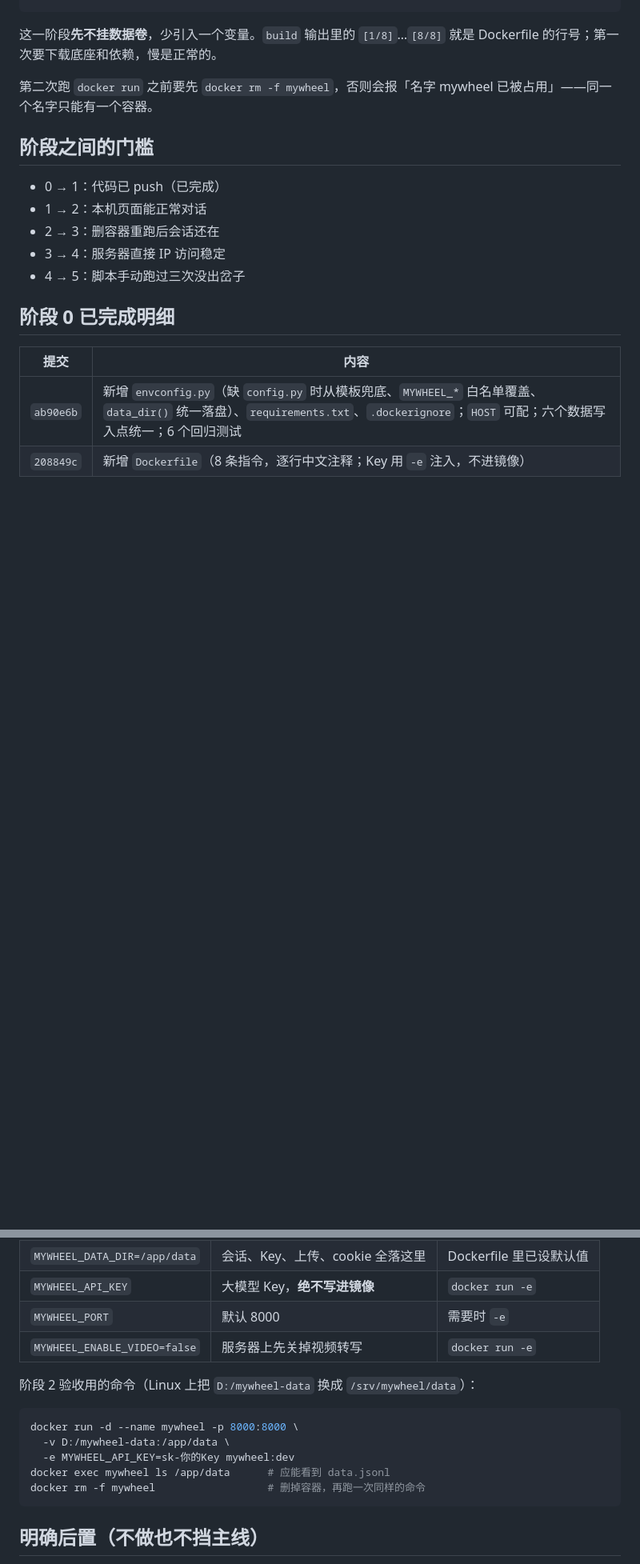
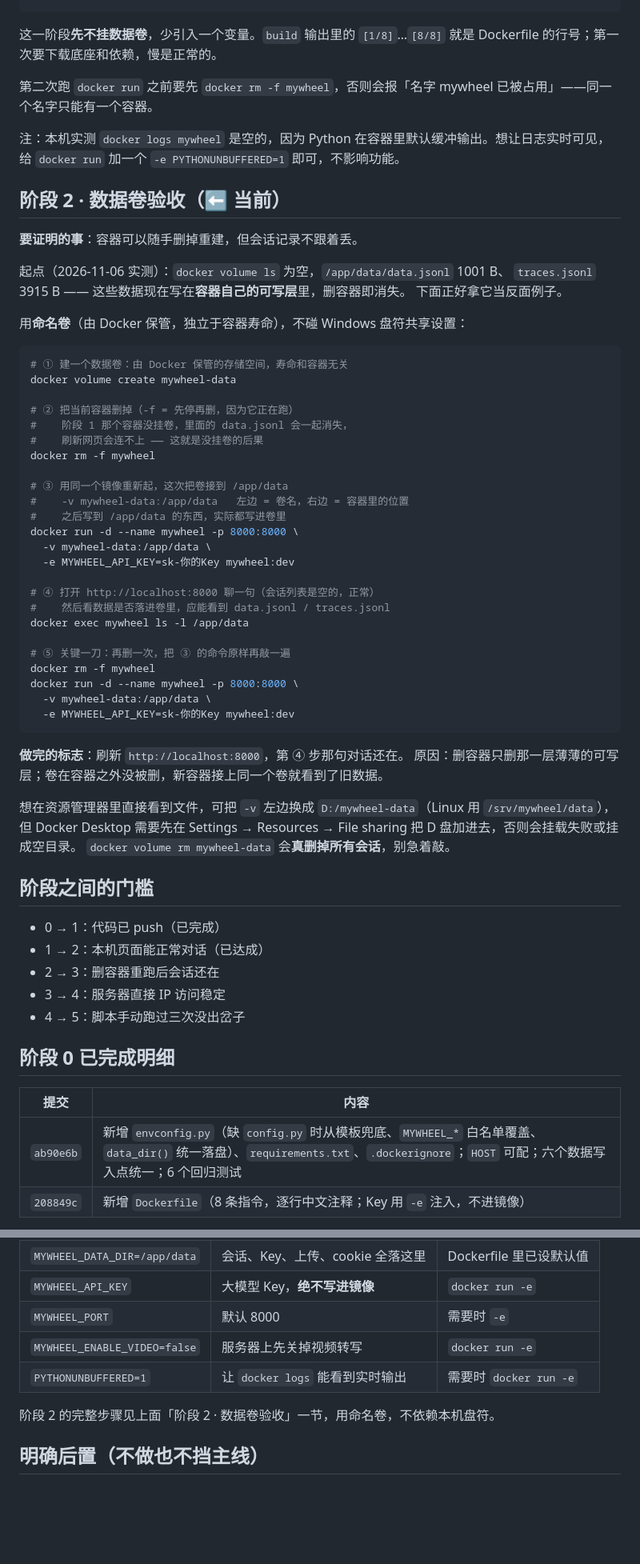
Before and after one commit to szk-stack/myWheel, a Markdown page: docs/deploy-plan.md, 2 parts joined by grey strips. Shown at 80% size. GitHub-like rendering; blank space fills up the shorter version.

Commit message:
docs: 阶段 1 完成，补阶段 2 数据卷验收步骤
- 阶段总览状态推进：1 ✅ 完成（2026-11-06 实测）、2 ⬅ 当前

- 新增阶段 2 完整步骤：命名卷 create → rm 旧容器 → 带卷重起 → 聊一句验证 → 再删再起

- 记录实测：镜像 265MB、端口映射正常、data.jsonl 1001B / traces.jsonl 3915B、volume ls 为空

- 补充 PYTHONUNBUFFERED=1（docker logs 缓冲为空）与 Windows 盘符共享的坑

````diff
--- a/docs/deploy-plan.md
+++ b/docs/deploy-plan.md
@@ -52,10 +55,57 @@ docker logs mywheel
 
 第二次跑 `docker run` 之前要先 `docker rm -f mywheel`，否则会报「名字 mywheel 已被占用」——同一个名字只能有一个容器。
 
+注：本机实测 `docker logs mywheel` 是空的，因为 Python 在容器里默认缓冲输出。想让日志实时可见，给 `docker run` 加一个 `-e PYTHONUNBUFFERED=1` 即可，不影响功能。
+
+## 阶段 2 · 数据卷验收（⬅ 当前）
+
+**要证明的事**：容器可以随手删掉重建，但会话记录不跟着丢。
+
+起点（2026-11-06 实测）：`docker volume ls` 为空，`/app/data/data.jsonl` 1001 B、
+`traces.jsonl` 3915 B —— 这些数据现在写在**容器自己的可写层**里，删容器即消失。
+下面正好拿它当反面例子。
+
+用**命名卷**（由 Docker 保管，独立于容器寿命），不碰 Windows 盘符共享设置：
+
+```sh
+# ① 建一个数据卷：由 Docker 保管的存储空间，寿命和容器无关
+docker volume create mywheel-data
+
+# ② 把当前容器删掉（-f = 先停再删，因为它正在跑）
+#    阶段 1 那个容器没挂卷，里面的 data.jsonl 会一起消失，
+#    刷新网页会连不上 —— 这就是没挂卷的后果
+docker rm -f mywheel
+
+# ③ 用同一个镜像重新起，这次把卷接到 /app/data
+#    -v mywheel-data:/app/data   左边 = 卷名，右边 = 容器里的位置
+#    之后写到 /app/data 的东西，实际都写进卷里
+docker run -d --name mywheel -p 8000:8000 \
+  -v mywheel-data:/app/data \
+  -e MYWHEEL_API_KEY=sk-你的Key mywheel:dev
+
+# ④ 打开 http://localhost:8000 聊一句（会话列表是空的，正常）
+#    然后看数据是否落进卷里，应能看到 data.jsonl / traces.jsonl
+docker exec mywheel ls -l /app/data
+
+# ⑤ 关键一刀：再删一次，把 ③ 的命令原样再敲一遍
+docker rm -f mywheel
+docker run -d --name mywheel -p 8000:8000 \
+  -v mywheel-data:/app/data \
+  -e MYWHEEL_API_KEY=sk-你的Key mywheel:dev
+```
+
+**做完的标志**：刷新 `http://localhost:8000`，第 ④ 步那句对话还在。
+原因：删容器只删那一层薄薄的可写层；卷在容器之外没被删，新容器接上同一个卷就看到了旧数据。
+
+想在资源管理器里直接看到文件，可把 `-v` 左边换成 `D:/mywheel-data`（Linux 用
+`/srv/mywheel/data`），但 Docker Desktop 需要先在 Settings → Resources → File sharing
+把 D 盘加进去，否则会挂载失败或挂成空目录。
+`docker volume rm mywheel-data` 会**真删掉所有会话**，别急着敲。
+
 ## 阶段之间的门槛
 
 - 0 → 1：代码已 push（已完成）
-- 1 → 2：本机页面能正常对话
+- 1 → 2：本机页面能正常对话（已达成）
 - 2 → 3：删容器重跑后会话还在
 - 3 → 4：服务器直接 IP 访问稳定
 - 4 → 5：脚本手动跑过三次没出岔子
@@ -78,16 +128,9 @@ docker logs mywheel
 | `MYWHEEL_API_KEY` | 大模型 Key，**绝不写进镜像** | `docker run -e` |
 | `MYWHEEL_PORT` | 默认 8000 | 需要时 `-e` |
 | `MYWHEEL_ENABLE_VIDEO=false` | 服务器上先关掉视频转写 | `docker run -e` |
+| `PYTHONUNBUFFERED=1` | 让 `docker logs` 能看到实时输出 | 需要时 `docker run -e` |
 
-阶段 2 验收用的命令（Linux 上把 `D:/mywheel-data` 换成 `/srv/mywheel/data`）：
-
-```sh
-docker run -d --name mywheel -p 8000:8000 \
-  -v D:/mywheel-data:/app/data \
-  -e MYWHEEL_API_KEY=sk-你的Key mywheel:dev
-docker exec mywheel ls /app/data      # 应能看到 data.jsonl
-docker rm -f mywheel                  # 删掉容器，再跑一次同样的命令
-```
+阶段 2 的完整步骤见上面「阶段 2 · 数据卷验收」一节，用命名卷，不依赖本机盘符。
 
 ## 明确后置（不做也不挡主线）
 
````
Also changed, not shown: other parts of docs/deploy-plan.md (+10 -6 lines).
